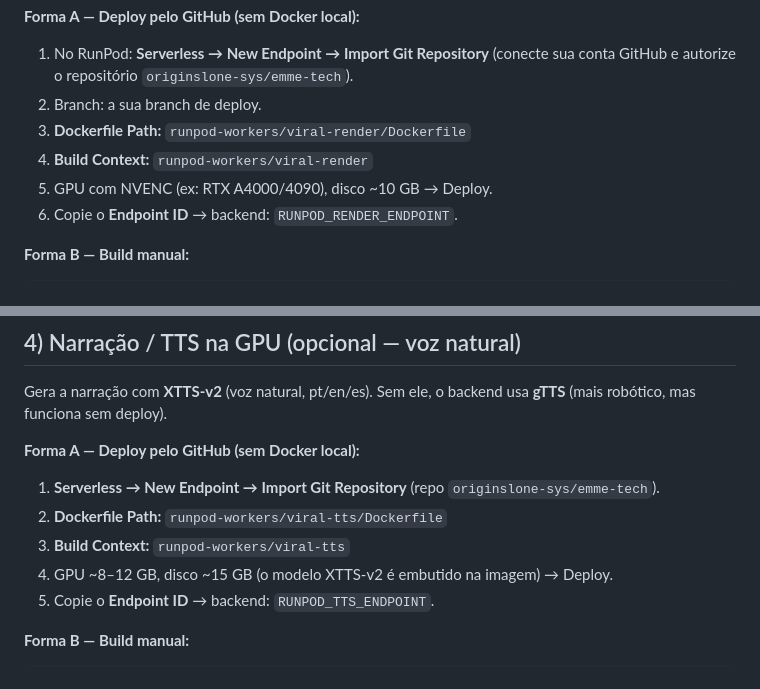
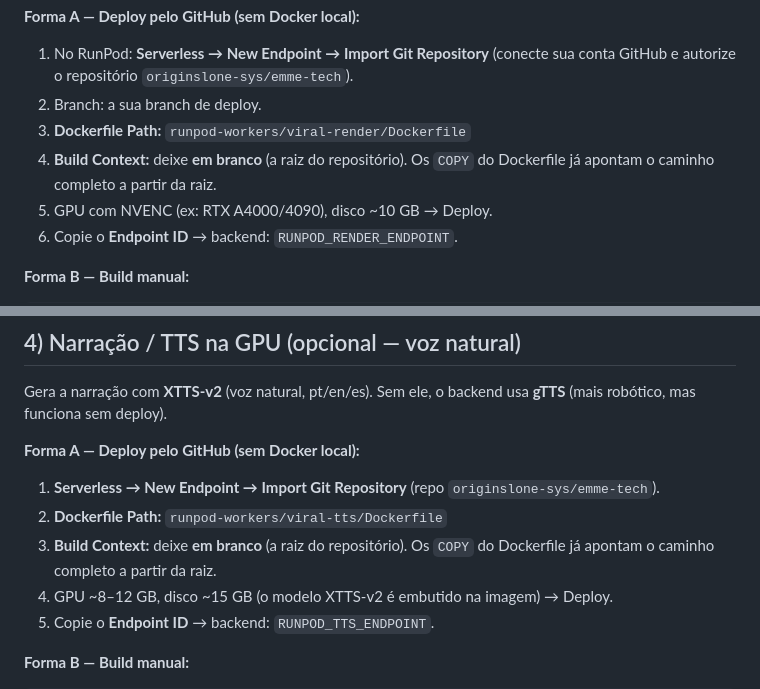
Before and after one commit to originslone-sys/emme-tech, a Markdown page: runpod-workers/DEPLOY.md, 2 parts joined by grey strips. GitHub-like rendering.

Commit message:
docs(deploy): fix build context to repo root for RunPod GitHub import
The Dockerfiles use root-relative COPY paths, so the RunPod build
context must be the repo root (left blank), not the worker subfolder.
The previous guide told users to set it to the subfolder, which made
the COPY step fail.

Co-Authored-By: Claude Opus 4.8 <noreply@anthropic.com>

```diff
--- a/runpod-workers/DEPLOY.md
+++ b/runpod-workers/DEPLOY.md
@@ -80,7 +80,8 @@ Sem ele, o backend monta na CPU (mais lento).
    (conecte sua conta GitHub e autorize o repositório `originslone-sys/emme-tech`).
 2. Branch: a sua branch de deploy.
 3. **Dockerfile Path:** `runpod-workers/viral-render/Dockerfile`
-4. **Build Context:** `runpod-workers/viral-render`
+4. **Build Context:** deixe **em branco** (a raiz do repositório). Os `COPY` do
+   Dockerfile já apontam o caminho completo a partir da raiz.
 5. GPU com NVENC (ex: RTX A4000/4090), disco ~10 GB → Deploy.
 6. Copie o **Endpoint ID** → backend: `RUNPOD_RENDER_ENDPOINT`.
 
@@ -104,7 +105,8 @@ Gera a narração com **XTTS-v2** (voz natural, pt/en/es). Sem ele, o backend us
 **Forma A — Deploy pelo GitHub (sem Docker local):**
 1. **Serverless → New Endpoint → Import Git Repository** (repo `originslone-sys/emme-tech`).
 2. **Dockerfile Path:** `runpod-workers/viral-tts/Dockerfile`
-3. **Build Context:** `runpod-workers/viral-tts`
+3. **Build Context:** deixe **em branco** (a raiz do repositório). Os `COPY` do
+   Dockerfile já apontam o caminho completo a partir da raiz.
 4. GPU ~8–12 GB, disco ~15 GB (o modelo XTTS-v2 é embutido na imagem) → Deploy.
 5. Copie o **Endpoint ID** → backend: `RUNPOD_TTS_ENDPOINT`.
 
```
